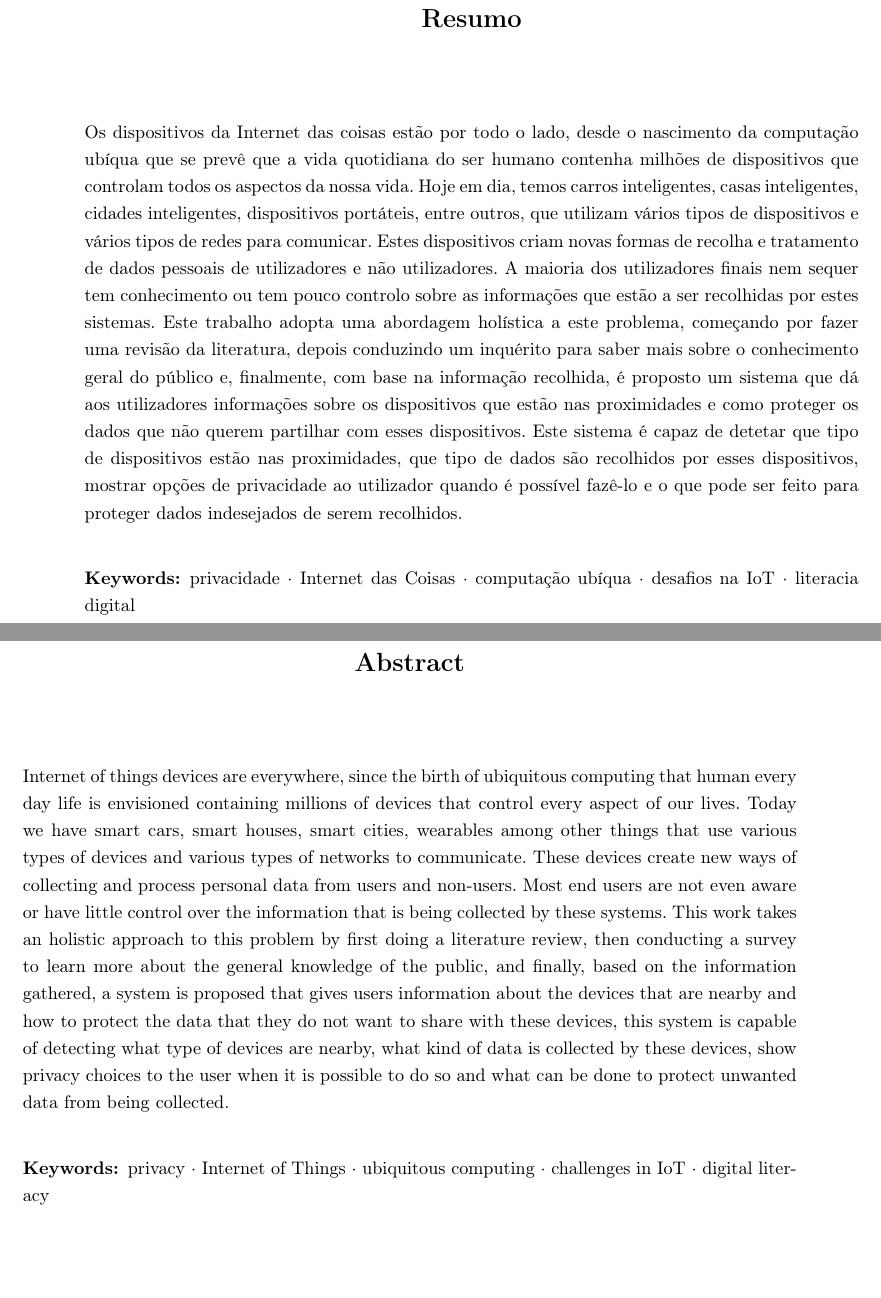
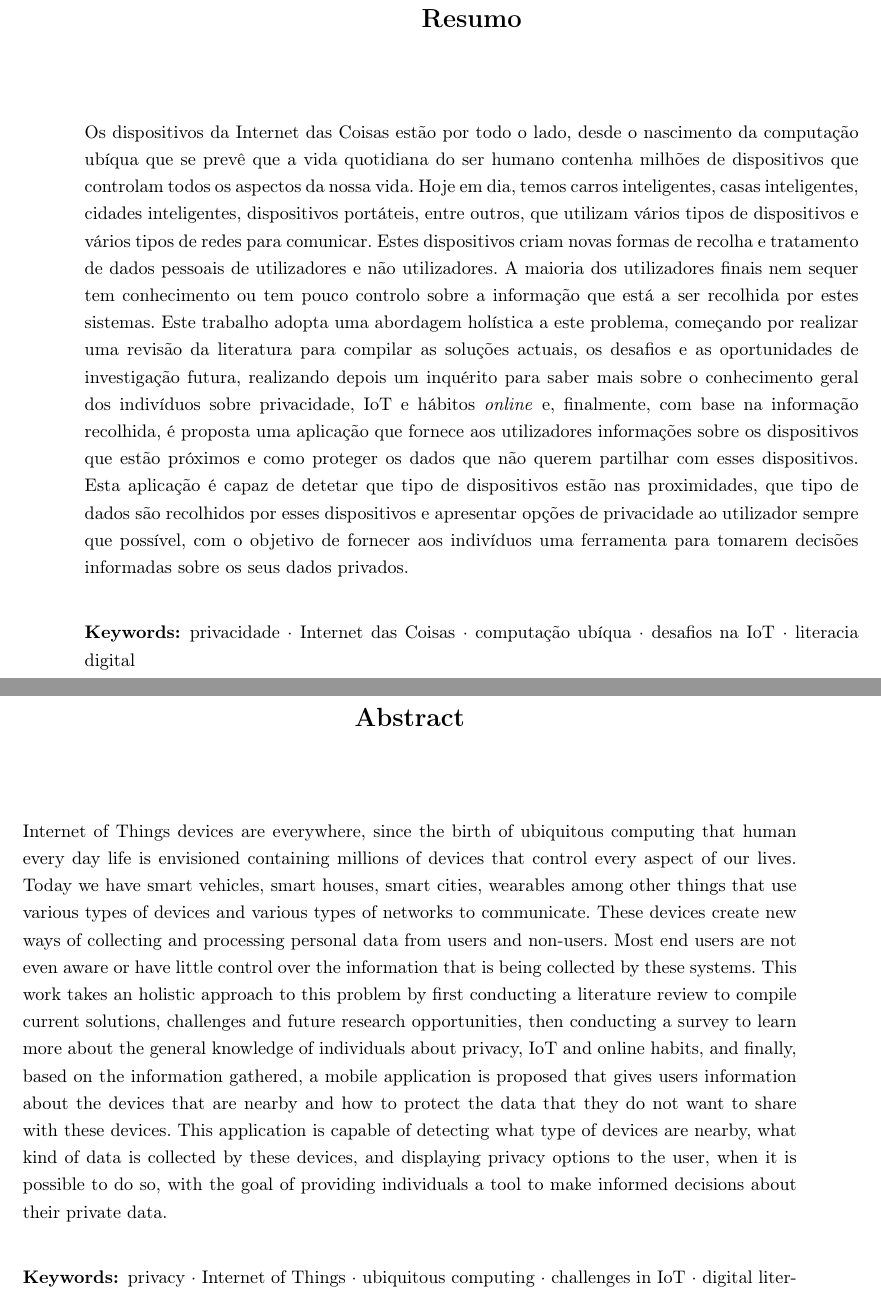
Before and after one commit to nelson-vieira/masters-thesis, a LaTeX thesis (masters-thesis/thesis/thesis.tex, which reads masters-thesis/thesis/chapters/0_abstract.tex, masters-thesis/thesis/chapters/0_summary.tex): two parts of pages 2 and 3 of 109, joined at a grey line, cut so that both start at the same text, the shorter picture padded with empty space. Compiled offline with pdfLaTeX.

Commit message:
Update abstract
Signed-off-by: Nelson Vieira <2080511@student.uma.pt>

```diff
--- a/masters-thesis/thesis/chapters/0_abstract.tex
+++ b/masters-thesis/thesis/chapters/0_abstract.tex
@@ -7,22 +7,24 @@
 \chapter*{Abstract}
 \justify
 
-Internet of things devices are everywhere, since the birth of ubiquitous
+Internet of Things devices are everywhere, since the birth of ubiquitous
 computing that human every day life is envisioned containing millions of
-devices that control every aspect of our lives. Today we have smart cars,
+devices that control every aspect of our lives. Today we have smart vehicles,
 smart houses, smart cities, wearables among other things that use various
 types of devices and various types of networks to communicate. These devices
-create new ways of collecting and process personal data from users and
+create new ways of collecting and processing personal data from users and
 non-users. Most end users are not even aware or have little control over
 the information that is being collected by these systems. This work takes
-an holistic approach to this problem by first doing a literature review,
-then conducting a survey to learn more about the general knowledge of the
-public, and finally, based on the information gathered, a system is proposed
+an holistic approach to this problem by first conducting a literature review
+to compile current solutions, challenges and future research opportunities,
+then conducting a survey to learn more about the general knowledge of
+individuals about privacy, IoT and online habits, and finally, based on the
+information gathered, a mobile application is proposed
 that gives users information about the devices that are nearby and how
-to protect the data that they do not want to share with these devices, this
-system is capable of detecting what type of devices are nearby, what kind
-of data is collected by these devices, show privacy choices to the user
-when it is possible to do so and what can be done to protect unwanted data
-from being collected.
+to protect the data that they do not want to share with these devices. This
+application is capable of detecting what type of devices are nearby, what kind
+of data is collected by these devices, and displaying privacy options to the user,
+when it is possible to do so, with the goal of providing individuals a tool to make
+informed decisions about their private data.
 
 \keywords{privacy \and Internet of Things \and ubiquitous computing \and challenges in IoT \and digital literacy}
--- a/masters-thesis/thesis/chapters/0_summary.tex
+++ b/masters-thesis/thesis/chapters/0_summary.tex
@@ -7,7 +7,7 @@
 \chapter*{Resumo}
 \justify
 
-Os dispositivos da Internet das coisas estão por todo o lado, desde
+Os dispositivos da Internet das Coisas estão por todo o lado, desde
 o nascimento da computação ubíqua que se prevê que a vida quotidiana
 do ser humano contenha milhões de dispositivos que controlam todos os
 aspectos da nossa vida. Hoje em dia, temos carros inteligentes, casas
@@ -16,17 +16,20 @@ outros, que utilizam vários tipos de dispositivos e vários tipos de
 redes para comunicar. Estes dispositivos criam novas formas de recolha
 e tratamento de dados pessoais de utilizadores e não utilizadores.
 A maioria dos utilizadores finais nem sequer tem conhecimento ou tem
-pouco controlo sobre as informações que estão a ser recolhidas por
+pouco controlo sobre a informação que está a ser recolhida por
 estes sistemas. Este trabalho adopta uma abordagem holística a este
-problema, começando por fazer uma revisão da literatura, depois conduzindo
-um inquérito para saber mais sobre o conhecimento geral do público e,
-finalmente, com base na informação recolhida, é proposto um sistema
-que dá aos utilizadores informações sobre os dispositivos que estão
-nas proximidades e como proteger os dados que não querem partilhar
-com esses dispositivos. Este sistema é capaz de detetar que tipo de
-dispositivos estão nas proximidades, que tipo de dados são recolhidos
-por esses dispositivos, mostrar opções de privacidade ao utilizador
-quando é possível fazê-lo e o que pode ser feito para proteger dados
-indesejados de serem recolhidos.
+problema, começando por realizar uma revisão da literatura para
+compilar as soluções actuais, os desafios e as oportunidades de
+investigação futura, realizando depois um inquérito para saber mais
+sobre o conhecimento geral dos indivíduos sobre privacidade, IoT e
+hábitos \textit{online} e, finalmente, com base na informação recolhida,
+é proposta uma aplicação que fornece aos utilizadores informações
+sobre os dispositivos que estão próximos e como proteger os dados
+que não querem partilhar com esses dispositivos.
+Esta aplicação é capaz de detetar que tipo de dispositivos estão nas
+proximidades, que tipo de dados são recolhidos por esses dispositivos
+e apresentar opções de privacidade ao utilizador sempre que possível,
+com o objetivo de fornecer aos indivíduos uma ferramenta para tomarem
+decisões informadas sobre os seus dados privados.
 
 \keywords{privacidade \and Internet das Coisas \and computação ubíqua \and desafios na IoT \and literacia digital}
```
